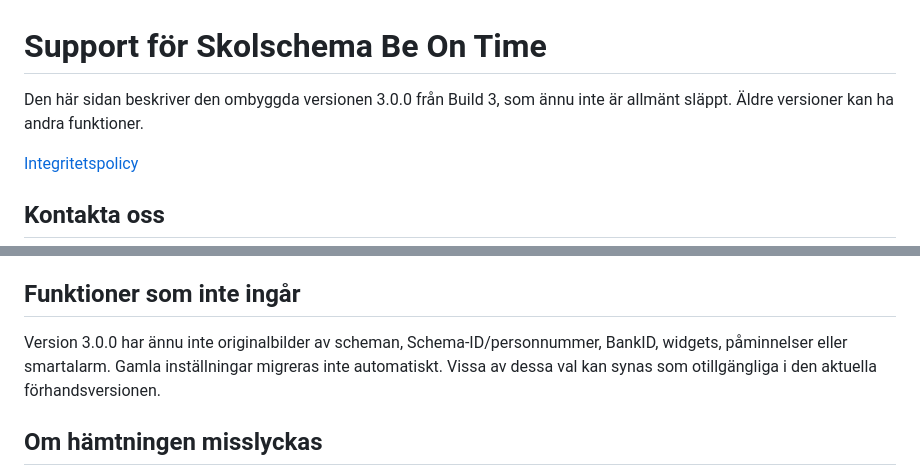
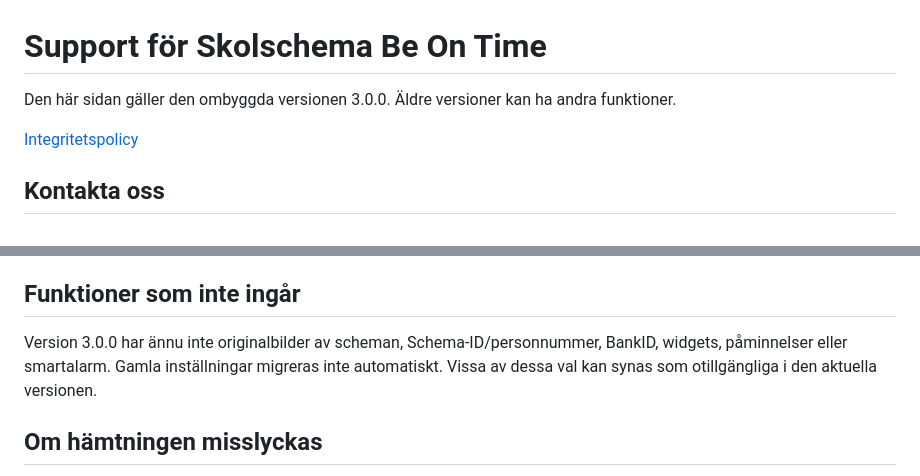
Before and after one commit to sleipner42/sleipner42.github.io, a Markdown page: README.md, 2 parts joined by grey strips. Drawn GitHub-style.

Commit message:
Correct Be On Time support release status

```diff
--- a/README.md
+++ b/README.md
@@ -1,6 +1,6 @@
 # Support för Skolschema Be On Time
 
-Den här sidan beskriver den ombyggda versionen 3.0.0 från Build 3, som ännu inte är allmänt släppt. Äldre versioner kan ha andra funktioner.
+Den här sidan gäller den ombyggda versionen 3.0.0. Äldre versioner kan ha andra funktioner.
 
 [Integritetspolicy](PRIVACY.md)
 
@@ -36,7 +36,7 @@ Appen börjar med en tydligt märkt **syntetisk demo**. Det är påhittade lekti
 
 ## Funktioner som inte ingår
 
-Version 3.0.0 har ännu inte originalbilder av scheman, Schema-ID/personnummer, BankID, widgets, påminnelser eller smartalarm. Gamla inställningar migreras inte automatiskt. Vissa av dessa val kan synas som otillgängliga i den aktuella förhandsversionen.
+Version 3.0.0 har ännu inte originalbilder av scheman, Schema-ID/personnummer, BankID, widgets, påminnelser eller smartalarm. Gamla inställningar migreras inte automatiskt. Vissa av dessa val kan synas som otillgängliga i den aktuella versionen.
 
 ## Om hämtningen misslyckas
 
```
